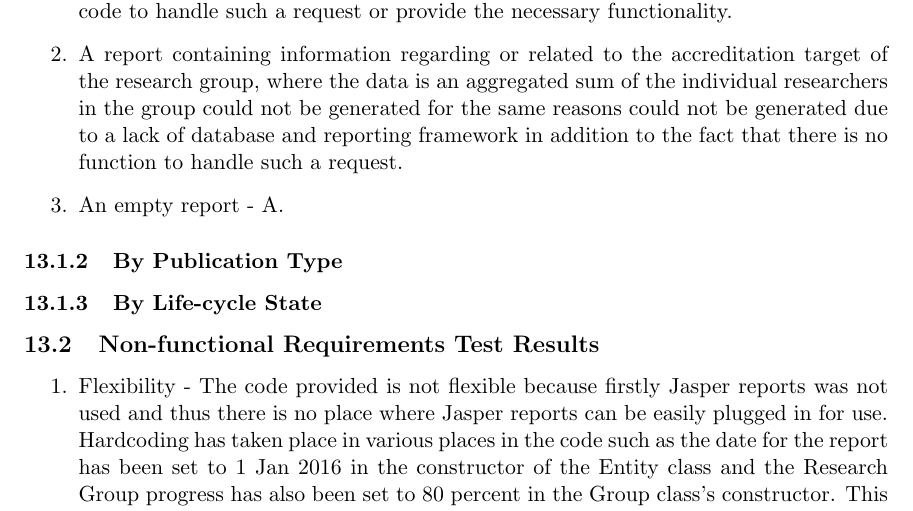
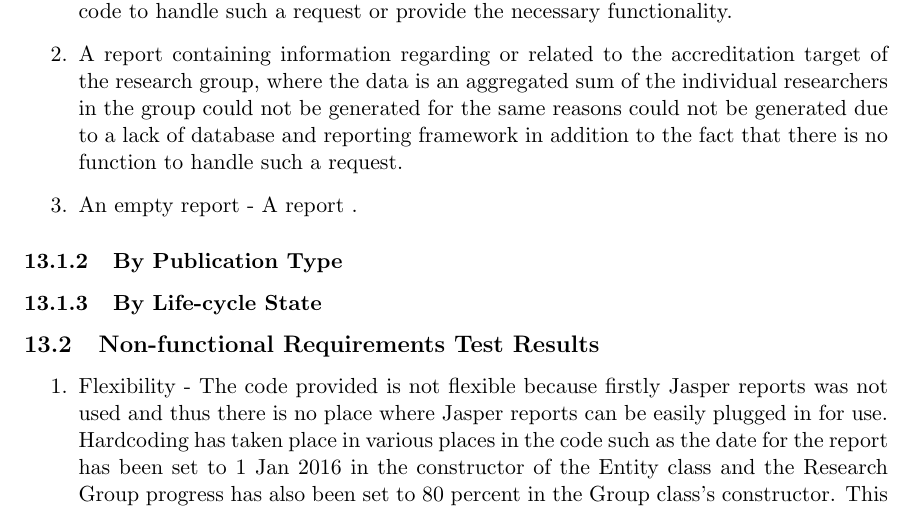
Before and after one commit to psengelke/COS730-Testing-Assignment-Reporting, a LaTeX document (docs/master.tex, which reads docs/UnitTestReport/utrBody.tex): part of page 15 of 17, cut so that both start at the same text. Compiled offline with pdfLaTeX.

Commit message:
Edited report

```diff
--- a/docs/UnitTestReport/utrBody.tex
+++ b/docs/UnitTestReport/utrBody.tex
@@ -30,7 +30,7 @@ The following results were obtained from the tests conducted. The tests to produ
 \begin{enumerate}
 	\item A report containing information regarding or related to the accreditation target of the specified researcher could not be generated due to the fact there is no persistence used with the data needed to compile the report and secondly a reporting framework such as Jasper Reports was not used. In addition, there are no functions in the provided code to handle such a request or provide the necessary functionality.
 	\item A report containing information regarding or related to the accreditation target of the research group, where the data is an aggregated sum of the individual researchers in the group could not be generated for the same reasons could not be generated due to a lack of database and reporting framework in addition to the fact that there is no function to handle such a request.
-	\item An empty report - A.
+	\item An empty report - A report .
 \end{enumerate}
 
 \subsubsection{By Publication Type}
```
